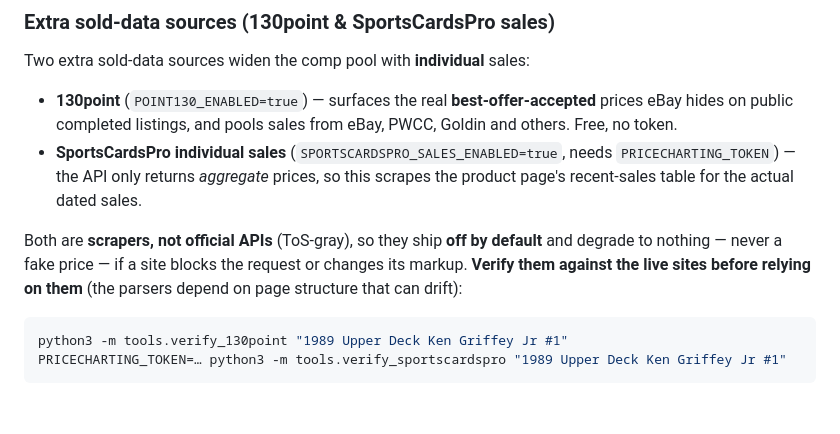
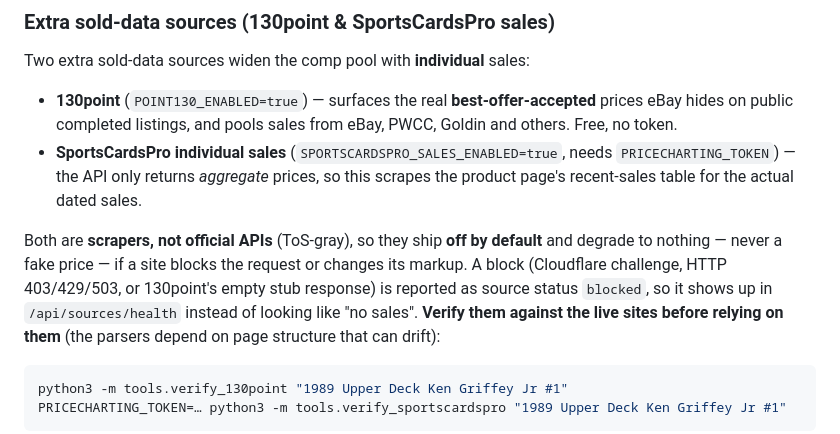
Before and after one commit to jason52388/Sell-Baseball-Cards, a Markdown page: README.md, the part around one of its changes. GitHub-like rendering; blank space fills up the shorter version.

````diff
--- a/README.md
+++ b/README.md
@@ -184,7 +234,10 @@ Two extra sold-data sources widen the comp pool with **individual** sales:
 
 Both are **scrapers, not official APIs** (ToS-gray), so they ship **off by
 default** and degrade to nothing — never a fake price — if a site blocks the
-request or changes its markup. **Verify them against the live sites before
+request or changes its markup. A block (Cloudflare challenge, HTTP 403/429/503,
+or 130point's empty stub response) is reported as source status `blocked`, so
+it shows up in `/api/sources/health` instead of looking like "no sales".
+**Verify them against the live sites before
 relying on them** (the parsers depend on page structure that can drift):
 
 ```bash
````
Also changed, not shown: other parts of README.md (+58 -8 lines), 1 other file.
